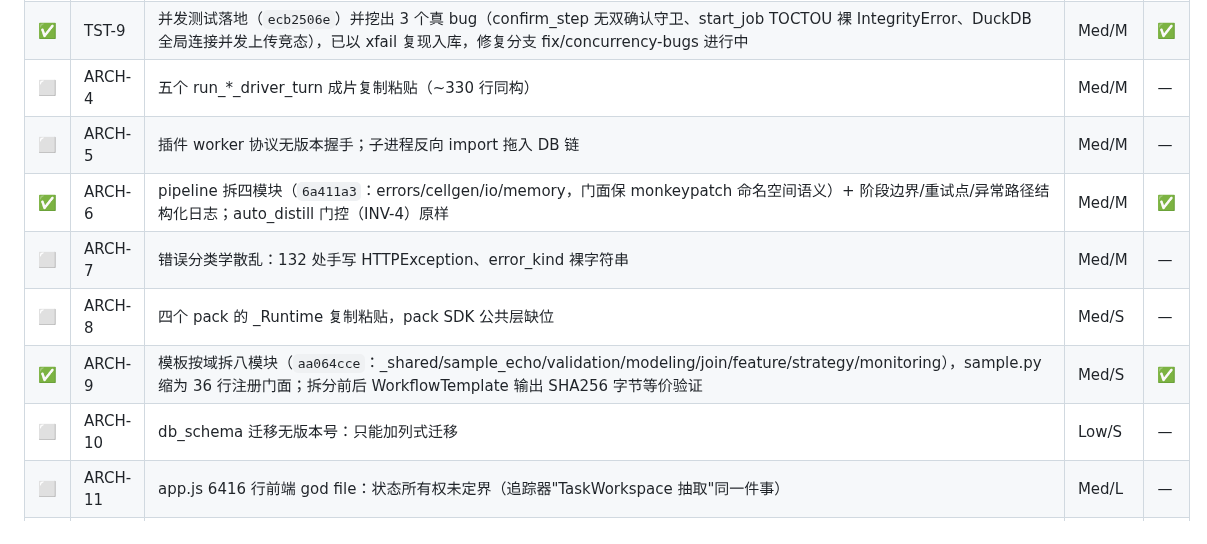
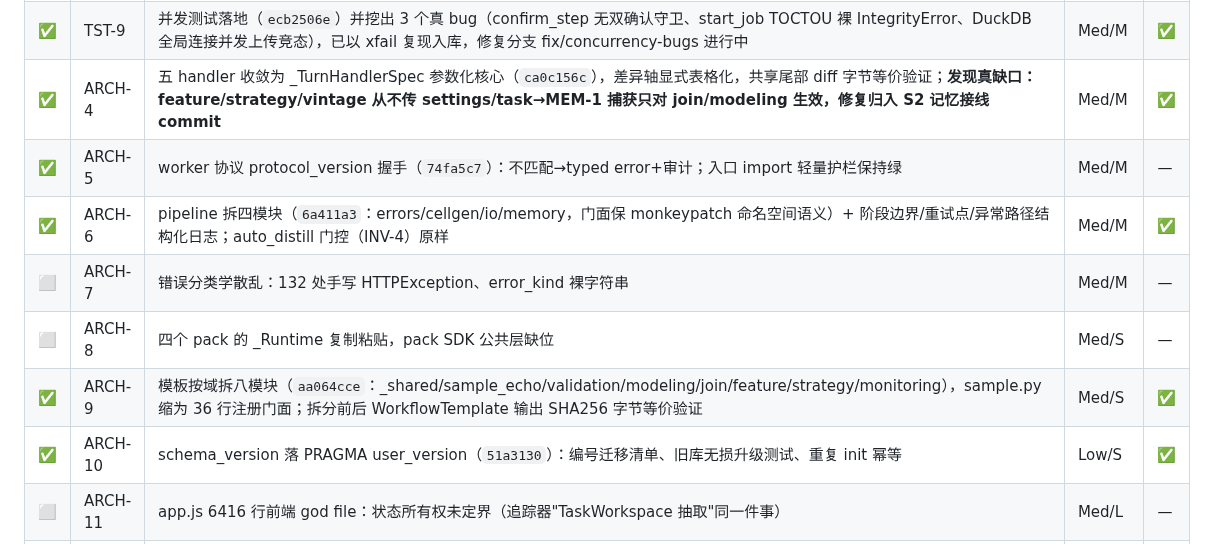
Before and after one commit to eddyzzl/marvis-risk-agent, a Markdown page: docs/plans/v2-master-backlog.md, the part around the change. GitHub-like rendering.

Commit message:
Record ARCH-4/5/10 completion
Co-Authored-By: Claude Fable 5 <noreply@anthropic.com>

```diff
--- a/docs/plans/v2-master-backlog.md
+++ b/docs/plans/v2-master-backlog.md
@@ -254,13 +254,13 @@
 | ⬜ | TST-7 | 交互式建模 kernel 继承完整宿主 env（与已加固路径不对称） | Med/M | — |
 | ✅ | TST-8 | CI security job（pip-audit+bandit -ll，continue-on-error 观察期，`22299d71`）；首扫：pip-audit 零漏洞、bandit 42 中危（40×B608 f-string SQL 等）**留待 FIN-2 审查裁决** | Med/S | — |
 | ✅ | TST-9 | 并发测试落地（`ecb2506e`）并挖出 3 个真 bug（confirm_step 无双确认守卫、start_job TOCTOU 裸 IntegrityError、DuckDB 全局连接并发上传竞态），已以 xfail 复现入库，修复分支 fix/concurrency-bugs 进行中 | Med/M | ✅ |
-| ⬜ | ARCH-4 | 五个 run_*_driver_turn 成片复制粘贴（~330 行同构） | Med/M | — |
-| ⬜ | ARCH-5 | 插件 worker 协议无版本握手；子进程反向 import 拖入 DB 链 | Med/M | — |
+| ✅ | ARCH-4 | 五 handler 收敛为 _TurnHandlerSpec 参数化核心（`ca0c156c`），差异轴显式表格化，共享尾部 diff 字节等价验证；**发现真缺口：feature/strategy/vintage 从不传 settings/task→MEM-1 捕获只对 join/modeling 生效，修复归入 S2 记忆接线 commit** | Med/M | ✅ |
+| ✅ | ARCH-5 | worker 协议 protocol_version 握手（`74fa5c7`）：不匹配→typed error+审计；入口 import 轻量护栏保持绿 | Med/M | — |
 | ✅ | ARCH-6 | pipeline 拆四模块（`6a411a3`：errors/cellgen/io/memory，门面保 monkeypatch 命名空间语义）+ 阶段边界/重试点/异常路径结构化日志；auto_distill 门控（INV-4）原样 | Med/M | ✅ |
 | ⬜ | ARCH-7 | 错误分类学散乱：132 处手写 HTTPException、error_kind 裸字符串 | Med/M | — |
 | ⬜ | ARCH-8 | 四个 pack 的 _Runtime 复制粘贴，pack SDK 公共层缺位 | Med/S | — |
 | ✅ | ARCH-9 | 模板按域拆八模块（`aa064cce`：_shared/sample_echo/validation/modeling/join/feature/strategy/monitoring），sample.py 缩为 36 行注册门面；拆分前后 WorkflowTemplate 输出 SHA256 字节等价验证 | Med/S | ✅ |
-| ⬜ | ARCH-10 | db_schema 迁移无版本号：只能加列式迁移 | Low/S | — |
+| ✅ | ARCH-10 | schema_version 落 PRAGMA user_version（`51a3130`）：编号迁移清单、旧库无损升级测试、重复 init 幂等 | Low/S | ✅ |
 | ⬜ | ARCH-11 | app.js 6416 行前端 god file：状态所有权未定界（追踪器"TaskWorkspace 抽取"同一件事） | Med/L | — |
 | ✅ | PERF-6 | 轮询热路径收敛（`fe5180c4`）：GET /api/tasks 11 连接→2（与任务数无关）、evidence mtime/size 缓存、journal_mode PRAGMA 每库一次；查询计数断言守护 | Med/M | — |
 | ✅ | PERF-9 | 全量静态版本化（`a752660d`）：_static_asset_version rglob 全部 js/css、importmap 把裸相对导入重写为 ?v= URL、/static Cache-Control 分层（?v= immutable / 否则 no-cache）；真 Chromium smoke 验证 | Med/S | — |
```
